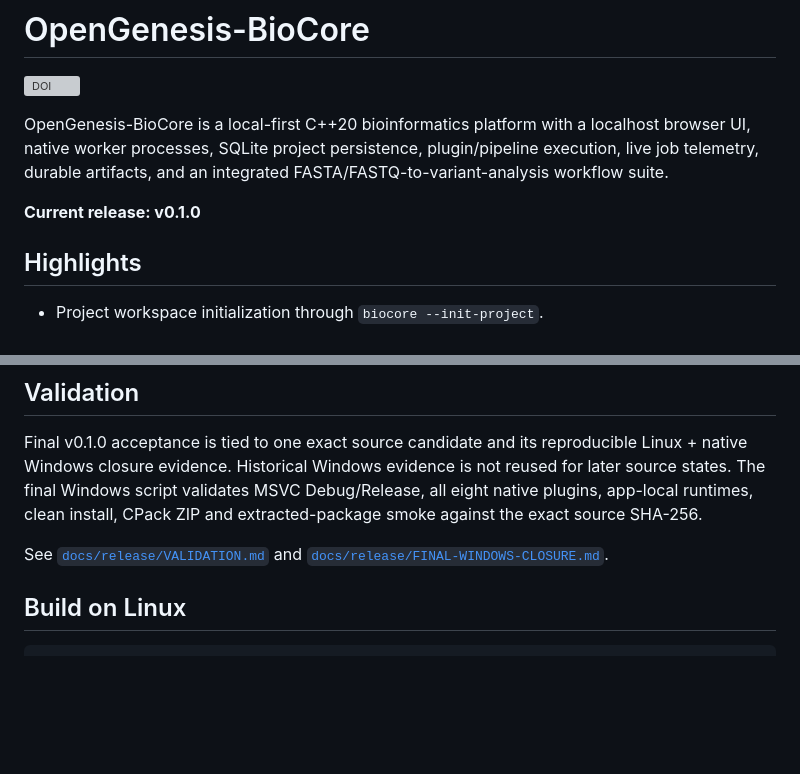
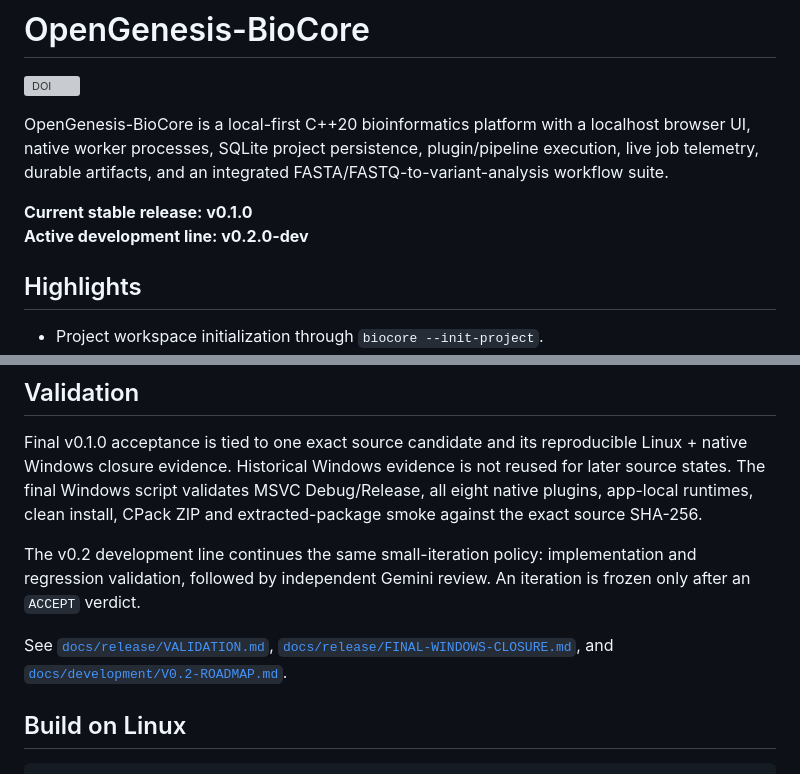
Before and after one commit to recoiii/OpenGenesis-BioCore, a Markdown page: README.md, 2 parts joined by grey strips. GitHub-like rendering; blank space fills up the shorter version; grey boxes are pictures that could not be loaded.

Commit message:
Iteration 045: document v0.2.0 development line

```diff
--- a/README.md
+++ b/README.md
@@ -6,7 +6,8 @@ OpenGenesis-BioCore is a local-first C++20 bioinformatics platform with a localh
 processes, SQLite project persistence, plugin/pipeline execution, live job telemetry, durable artifacts,
 and an integrated FASTA/FASTQ-to-variant-analysis workflow suite.
 
-**Current release: v0.1.0**
+**Current stable release: v0.1.0**
+**Active development line: v0.2.0-dev**
 
 ## Highlights
 
@@ -33,8 +34,12 @@ closure evidence. Historical Windows evidence is not reused for later source sta
 script validates MSVC Debug/Release, all eight native plugins, app-local runtimes, clean install, CPack ZIP
 and extracted-package smoke against the exact source SHA-256.
 
-See [`docs/release/VALIDATION.md`](docs/release/VALIDATION.md) and
-[`docs/release/FINAL-WINDOWS-CLOSURE.md`](docs/release/FINAL-WINDOWS-CLOSURE.md).
+The v0.2 development line continues the same small-iteration policy: implementation and regression validation,
+followed by independent Gemini review. An iteration is frozen only after an `ACCEPT` verdict.
+
+See [`docs/release/VALIDATION.md`](docs/release/VALIDATION.md),
+[`docs/release/FINAL-WINDOWS-CLOSURE.md`](docs/release/FINAL-WINDOWS-CLOSURE.md), and
+[`docs/development/V0.2-ROADMAP.md`](docs/development/V0.2-ROADMAP.md).
 
 ## Build on Linux
 
```
